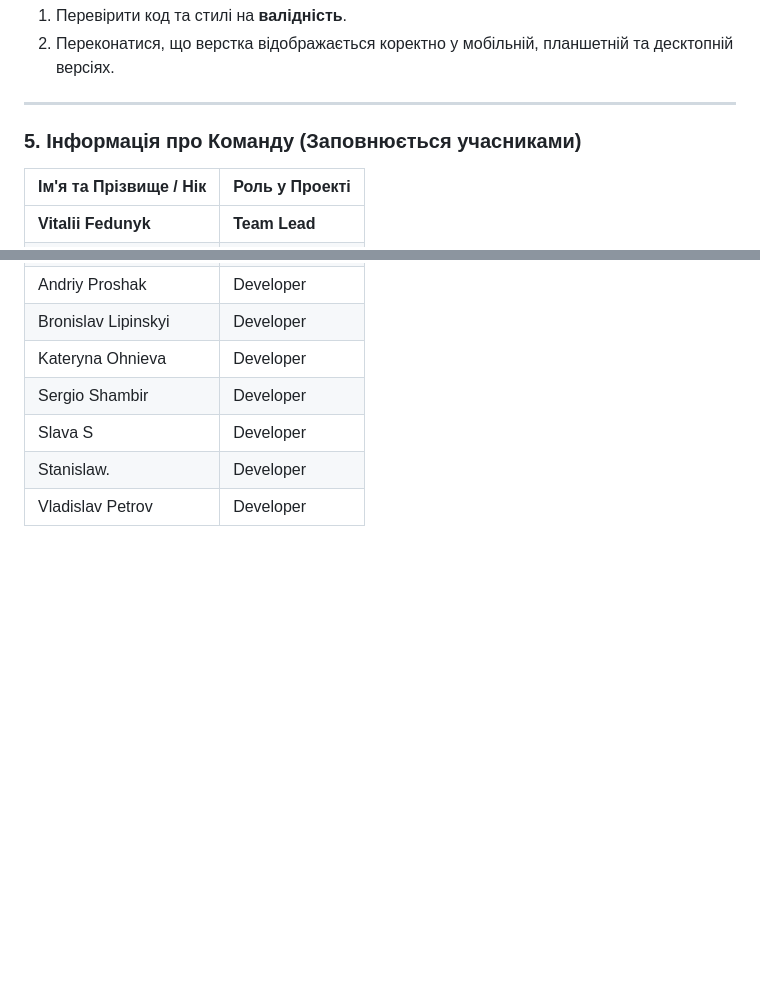
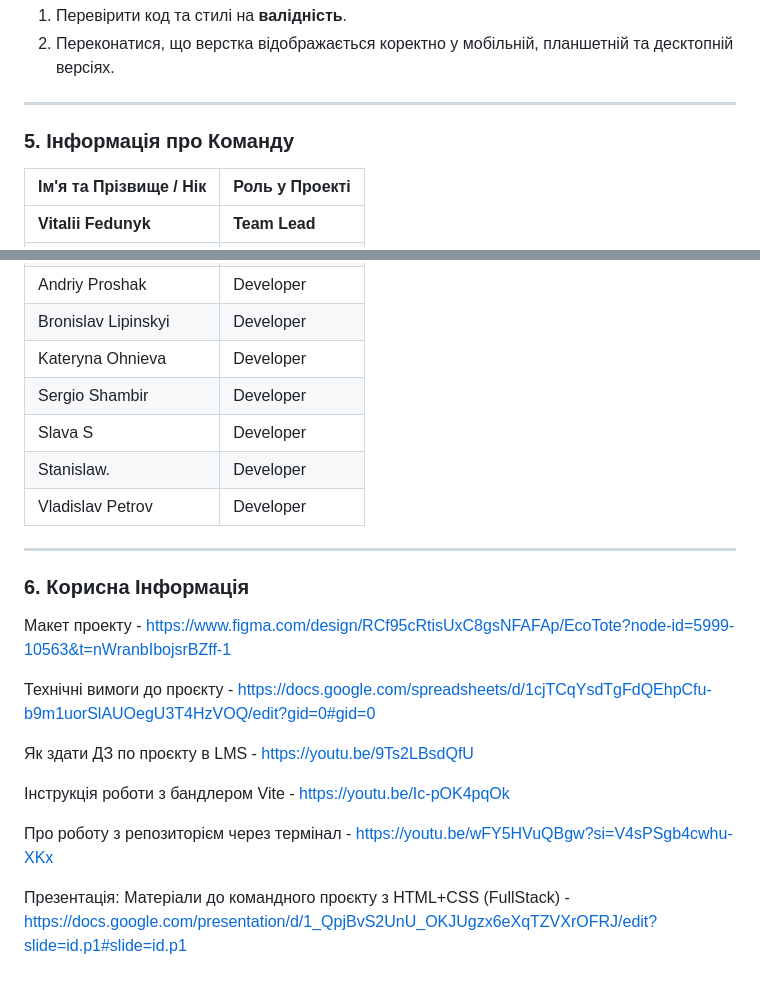
Before and after one commit to vitaliifedunyk/project-group3, a Markdown page: README.md, 2 parts joined by grey strips. GitHub-like rendering; blank space fills up the shorter version.

Commit message:
upd readme

```diff
--- a/README.md
+++ b/README.md
@@ -83,7 +83,7 @@ README.md: Інструкція для учасників проекту
 
 ---
 
-### 5. Інформація про Команду (Заповнюється учасниками)
+### 5. Інформація про Команду
 
 | Ім'я та Прізвище / Нік | Роль у Проекті   |
 | :--------------------- | :--------------- |
@@ -96,3 +96,23 @@ README.md: Інструкція для учасників проекту
 | Slava S                | Developer        |
 | Stanislaw.             | Developer        |
 | Vladislav Petrov       | Developer        |
+
+---
+
+### 6. Корисна Інформація
+
+Макет проекту -
+https://www.figma.com/design/RCf95cRtisUxC8gsNFAFAp/EcoTote?node-id=5999-10563&t=nWranbIbojsrBZff-1
+
+Технічні вимоги до проєкту -
+https://docs.google.com/spreadsheets/d/1cjTCqYsdTgFdQEhpCfu-b9m1uorSlAUOegU3T4HzVOQ/edit?gid=0#gid=0
+
+Як здати ДЗ по проєкту в LMS - https://youtu.be/9Ts2LBsdQfU
+
+Інструкція роботи з бандлером Vite - https://youtu.be/Ic-pOK4pqOk
+
+Про роботу з репозиторієм через термінал -
+https://youtu.be/wFY5HVuQBgw?si=V4sPSgb4cwhu-XKx
+
+Презентація: Матеріали до командного проєкту з HTML+CSS (FullStack) -
+https://docs.google.com/presentation/d/1_QpjBvS2UnU_OKJUgzx6eXqTZVXrOFRJ/edit?slide=id.p1#slide=id.p1
```
